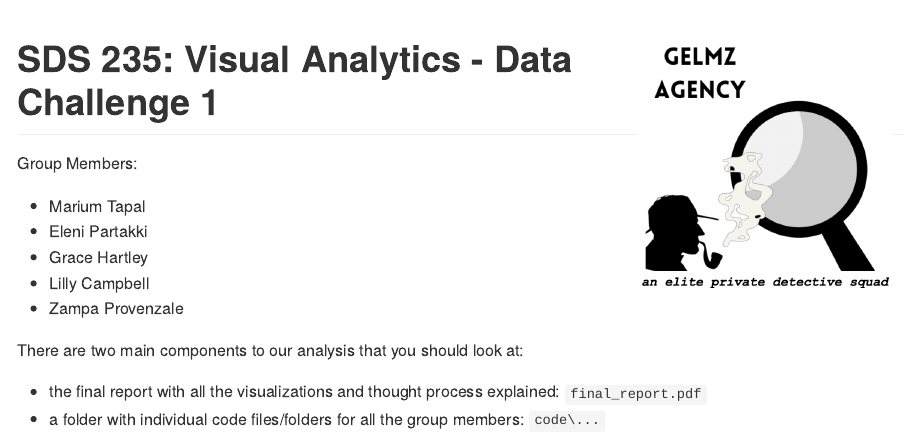
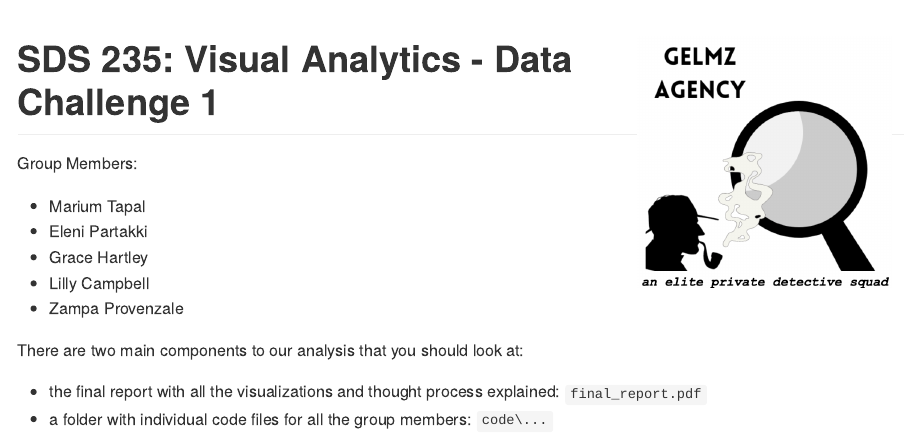
Before and after one commit to mariumtapal/sds235-dc1, an R Markdown document (README.Rmd): the page in a window 1100 px wide, from its top. The pictures show the output file README.md that the author committed with the source, drawn offline in the style of GitHub.

Commit message:
some location changes

```diff
--- a/README.Rmd
+++ b/README.Rmd
@@ -27,4 +27,4 @@ Group Members:
 There are two main components to our analysis that you should look at:
 
 - the final report with all the visualizations and thought process explained: `final_report.pdf`
-- a folder with individual code files/folders for all the group members: `code\...`
+- a folder with individual code files for all the group members: `code\...`
```
Also changed, not shown: README.md, code/marium_tapal.Rmd (renamed from code/marium_tapal/marium_tapal_eda.Rmd), code/marium_tapal/emotions.jpg (deleted), code/marium_tapal/wordcloud.png (deleted).
